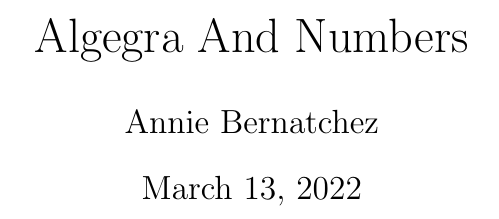
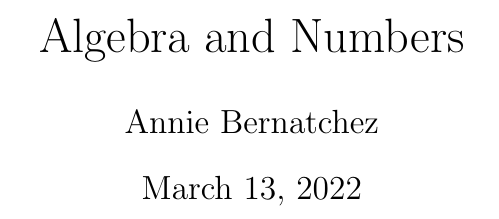
Before and after one commit to pierrebernatchez/mathsansmystere, a LaTeX document (algebra_and_numbers.tex): part of page 1 of 2, cut at the place of the change. Compiled offline with pdfLaTeX.

Commit message:
typos_fixed

```diff
--- a/algebra_and_numbers.tex
+++ b/algebra_and_numbers.tex
@@ -1,6 +1,6 @@
 \documentclass{article}
 
-\title{Algegra And Numbers}
+\title{Algebra and Numbers}
 \author{Annie Bernatchez}
 
 \begin{document}
```
